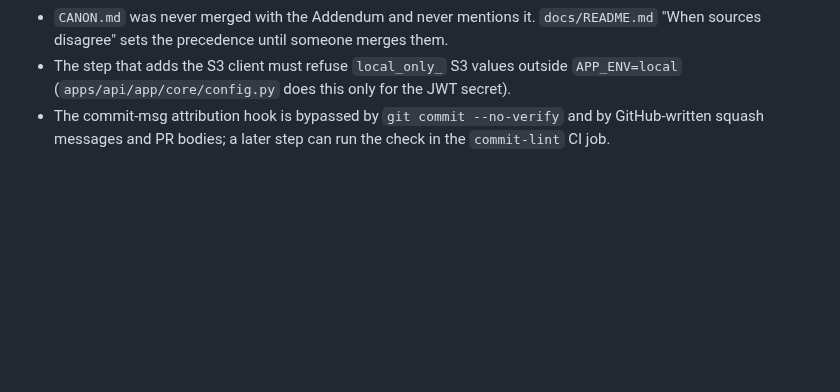
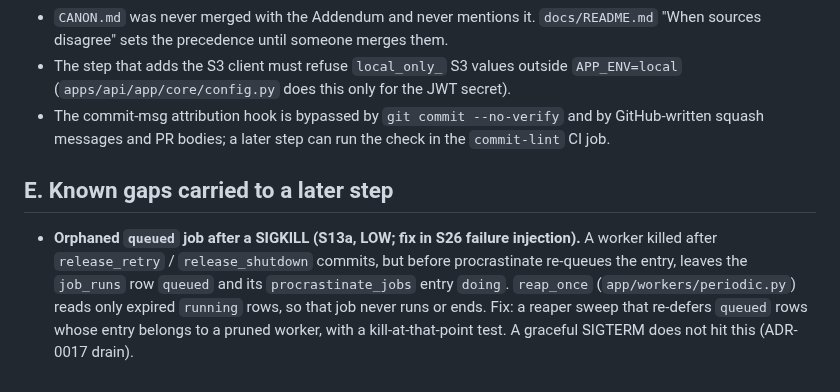
Before and after one commit to maniacultasset/ai-marketplace-os, a Markdown page: docs/review/KNOWN-ISSUES.md, the part around the change. Rendered like a GitHub page; blank space fills up the shorter version.

Commit message:
docs(s13a): record the orphaned queued-row gap for S26

```diff
--- a/docs/review/KNOWN-ISSUES.md
+++ b/docs/review/KNOWN-ISSUES.md
@@ -69,3 +69,12 @@ or a client answer. When you fix an item, delete its row and cite the ADR or com
   (`apps/api/app/core/config.py` does this only for the JWT secret).
 - The commit-msg attribution hook is bypassed by `git commit --no-verify` and by GitHub-written
   squash messages and PR bodies; a later step can run the check in the `commit-lint` CI job.
+
+## E. Known gaps carried to a later step
+
+- **Orphaned `queued` job after a SIGKILL (S13a, LOW; fix in S26 failure injection).** A worker
+  killed after `release_retry` / `release_shutdown` commits, but before procrastinate re-queues the
+  entry, leaves the `job_runs` row `queued` and its `procrastinate_jobs` entry `doing`. `reap_once`
+  (`app/workers/periodic.py`) reads only expired `running` rows, so that job never runs or ends.
+  Fix: a reaper sweep that re-defers `queued` rows whose entry belongs to a pruned worker, with a
+  kill-at-that-point test. A graceful SIGTERM does not hit this (ADR-0017 drain).
```
